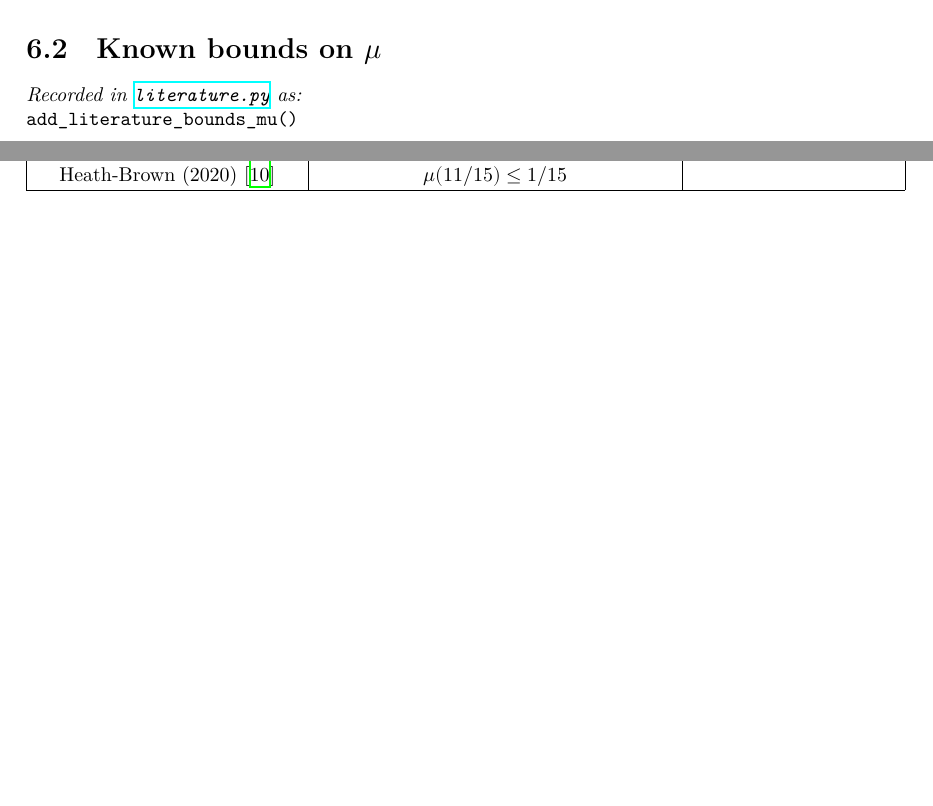
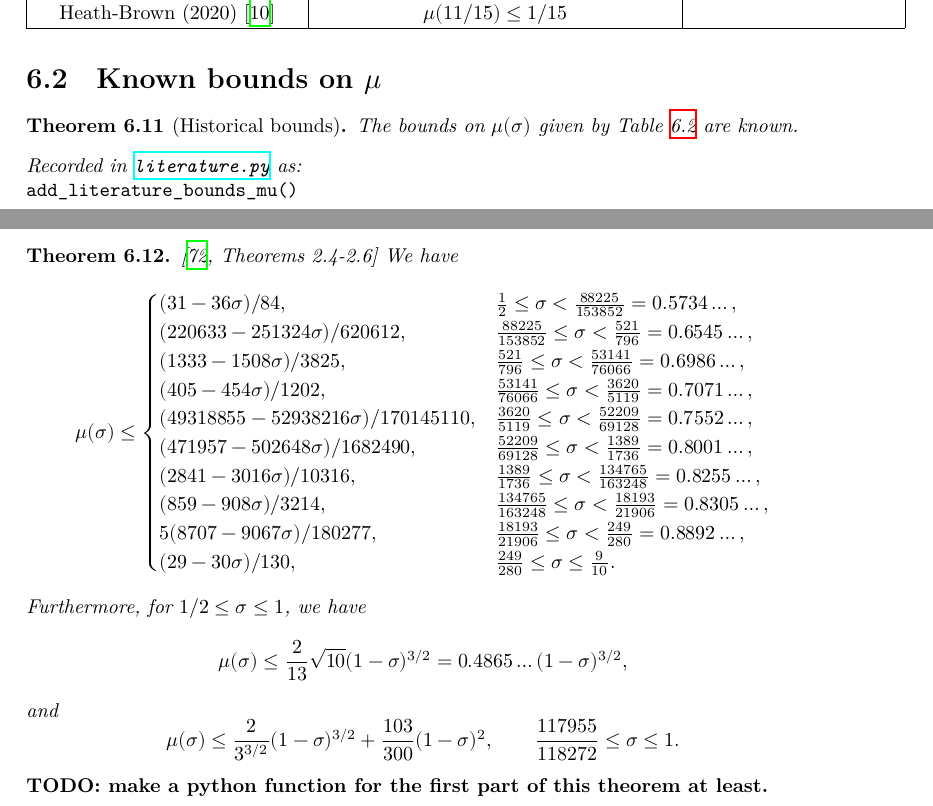
Before and after one commit to teorth/expdb, a LaTeX thesis (blueprint/src/print.tex, which reads blueprint/src/chapter/zeta_growth.tex): two parts of pages 27 and 28 of 90 before the commit and two parts of pages 28 and 29 of 91 after it, joined at a grey line, cut so that both start at the same text, the shorter picture padded with empty space. Compiled offline with XeLaTeX.

Commit message:
Added mu table from Trudgian-Yang

```diff
--- a/blueprint/src/chapter/zeta_growth.tex
+++ b/blueprint/src/chapter/zeta_growth.tex
@@ -125,6 +125,9 @@ for large $T$, giving the claim.
 
 \section{Known bounds on \texorpdfstring{$\mu$}{mu}}
 
+\begin{theorem}[Historical bounds]\label{mu-hist}\uses{zeta-grow-def}  The bounds on $\mu(\sigma)$ given by Table \ref{mu-table} are known.
+\end{theorem}
+
 \begin{table}[ht]
 \caption{Historical bounds on $\mu(\sigma)$ for $1/2 \le \sigma \le 1$, and the exponent pair generating them (if applicable). \textbf{Longer term goal: supplement as many of these citations as possible with derivations from other exponents and relations in the database}}
 \centering
@@ -180,3 +183,32 @@ Heath-Brown (2020) \cite{demeter_small_2020} & $\mu(11/15) \leq 1/15$& \\
 
 \literature
 \code{add_literature_bounds_mu()}
+
+
+\begin{theorem}\label{mu_est_thm}\cite[Theorems 2.4-2.6]{trudgian-yang}\uses{zeta-grow-def}
+    We have
+    \[
+    \mu(\sigma) \le \begin{cases}
+         (31 - 36\sigma)/84 , & \frac{1}{2} \leq\sigma < \frac{88225}{153852} = 0.5734\ldots, \\
+         (220633 - 251324\sigma)/620612 , & \frac{88225}{153852} \leq\sigma < \frac{521}{796} = 0.6545\ldots, \\
+         (1333 - 1508\sigma)/3825 , & \frac{521}{796} \leq\sigma < \frac{53141}{76066} = 0.6986\ldots, \\
+         (405 - 454\sigma)/1202 , & \frac{53141}{76066} \leq\sigma < \frac{3620}{5119} = 0.7071\ldots, \\
+         (49318855 - 52938216\sigma)/170145110 , & \frac{3620}{5119} \leq\sigma < \frac{52209}{69128} = 0.7552\ldots, \\
+         (471957 - 502648\sigma)/1682490 , & \frac{52209}{69128} \leq\sigma < \frac{1389}{1736} = 0.8001\ldots, \\
+         (2841 - 3016\sigma)/10316 , & \frac{1389}{1736} \leq\sigma < \frac{134765}{163248} = 0.8255\ldots, \\
+         (859 - 908\sigma)/3214 , & \frac{134765}{163248} \leq\sigma < \frac{18193}{21906} = 0.8305\ldots, \\
+         5(8707 - 9067\sigma)/180277 , & \frac{18193}{21906} \leq\sigma < \frac{249}{280} = 0.8892\ldots, \\
+         (29 - 30\sigma)/130 , & \frac{249}{280} \leq\sigma \leq \frac{9}{10}.\\
+    \end{cases}
+    \]
+    Furthermore, for $1/2 \le \sigma \le 1$, we have
+\[
+\mu(\sigma) \le \frac{2}{13}\sqrt{10}(1 - \sigma)^{3/2} = 0.4865\ldots(1 - \sigma)^{3/2},
+\]
+and
+\[
+\mu(\sigma) \le \frac{2}{3^{3/2}}(1 - \sigma)^{3/2} + \frac{103}{300}(1 - \sigma)^{2},\qquad \frac{117955}{118272} \le \sigma \le 1.
+\]
+\end{theorem}
+
+{\bf TODO: make a python function for the first part of this theorem at least.}
```
